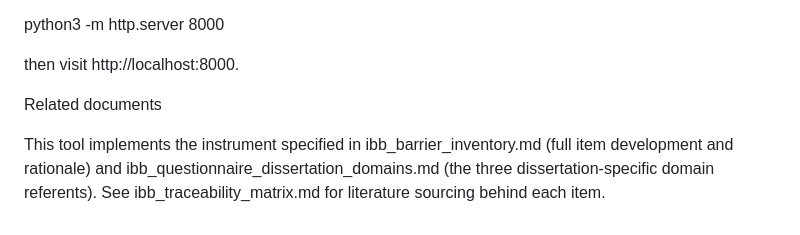
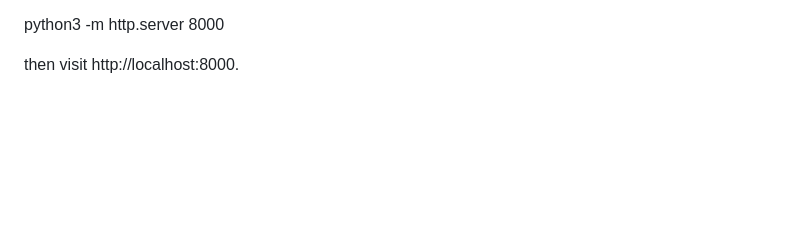
Before and after one commit to henryetta/IBB-Rubric-Tool, a Markdown page: README.md, the part around the change. Rendered like a GitHub page; blank space fills up the shorter version.

Commit message:
Remove related documents section
Removed related documents section from README.

```diff
--- a/README.md
+++ b/README.md
@@ -54,7 +54,3 @@ Because this uses fetch to talk to Supabase, opening the file directly (file://)
 python3 -m http.server 8000
 
 then visit http://localhost:8000.
-
-Related documents
-
-This tool implements the instrument specified in ibb_barrier_inventory.md (full item development and rationale) and ibb_questionnaire_dissertation_domains.md (the three dissertation-specific domain referents). See ibb_traceability_matrix.md for literature sourcing behind each item.
```
